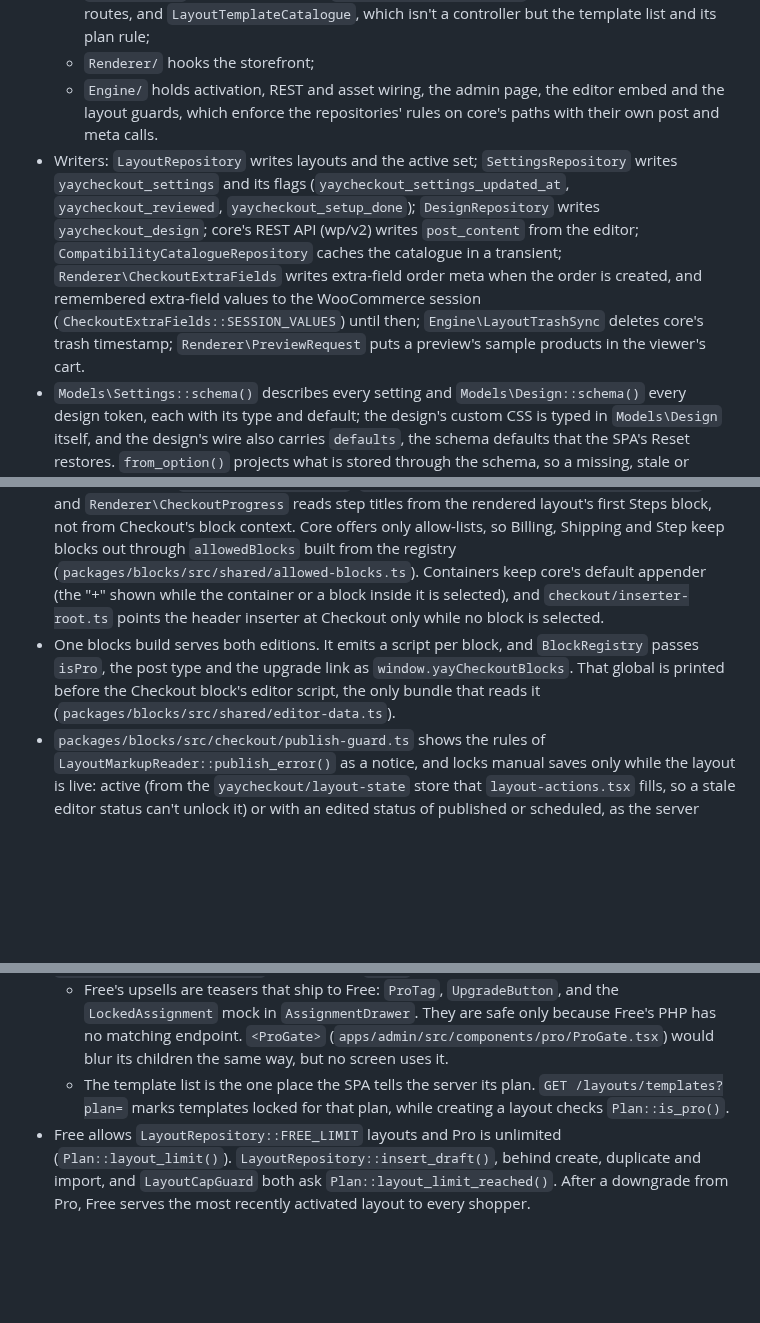
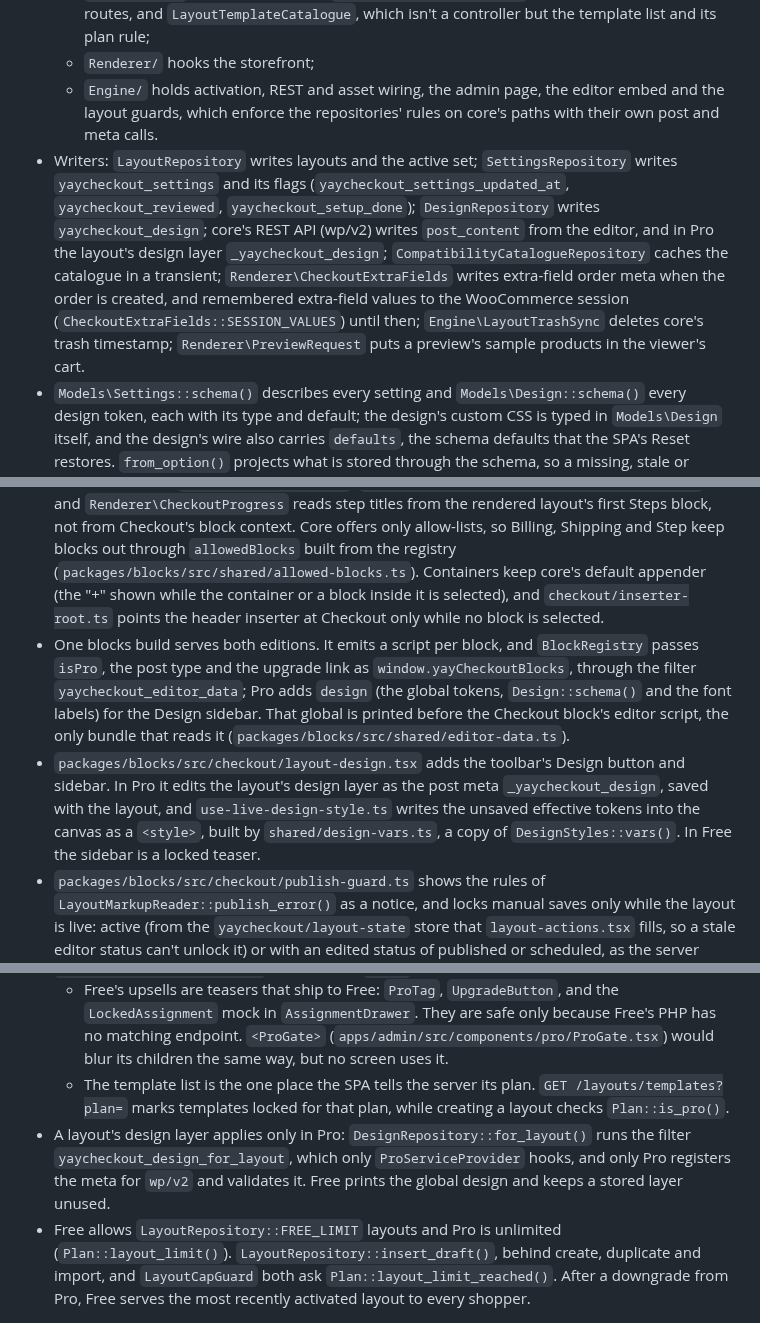
Before and after one commit to YayCommerce/YayCheckout, a Markdown page: docs/architecture.md, 3 parts joined by grey strips. Drawn GitHub-style; blank space fills up the shorter version.

Commit message:
docs: record the layout design override layer
Co-Authored-By: Claude Opus 5.5 <noreply@anthropic.com>

```diff
--- a/docs/architecture.md
+++ b/docs/architecture.md
@@ -36,7 +36,7 @@ Commands and hard rules live in [CLAUDE.md](../CLAUDE.md). Citations give a path
   - `Controllers/` are thin, apart from `LayoutCoreRestController`, which gates core's layout routes, and `LayoutTemplateCatalogue`, which isn't a controller but the template list and its plan rule;
   - `Renderer/` hooks the storefront;
   - `Engine/` holds activation, REST and asset wiring, the admin page, the editor embed and the layout guards, which enforce the repositories' rules on core's paths with their own post and meta calls.
-- Writers: `LayoutRepository` writes layouts and the active set; `SettingsRepository` writes `yaycheckout_settings` and its flags (`yaycheckout_settings_updated_at`, `yaycheckout_reviewed`, `yaycheckout_setup_done`); `DesignRepository` writes `yaycheckout_design`; core's REST API (wp/v2) writes `post_content` from the editor; `CompatibilityCatalogueRepository` caches the catalogue in a transient; `Renderer\CheckoutExtraFields` writes extra-field order meta when the order is created, and remembered extra-field values to the WooCommerce session (`CheckoutExtraFields::SESSION_VALUES`) until then; `Engine\LayoutTrashSync` deletes core's trash timestamp; `Renderer\PreviewRequest` puts a preview's sample products in the viewer's cart.
+- Writers: `LayoutRepository` writes layouts and the active set; `SettingsRepository` writes `yaycheckout_settings` and its flags (`yaycheckout_settings_updated_at`, `yaycheckout_reviewed`, `yaycheckout_setup_done`); `DesignRepository` writes `yaycheckout_design`; core's REST API (wp/v2) writes `post_content` from the editor, and in Pro the layout's design layer `_yaycheckout_design`; `CompatibilityCatalogueRepository` caches the catalogue in a transient; `Renderer\CheckoutExtraFields` writes extra-field order meta when the order is created, and remembered extra-field values to the WooCommerce session (`CheckoutExtraFields::SESSION_VALUES`) until then; `Engine\LayoutTrashSync` deletes core's trash timestamp; `Renderer\PreviewRequest` puts a preview's sample products in the viewer's cart.
 - `Models\Settings::schema()` describes every setting and `Models\Design::schema()` every design token, each with its type and default; the design's custom CSS is typed in `Models\Design` itself, and the design's wire also carries `defaults`, the schema defaults that the SPA's Reset restores. `from_option()` projects what is stored through the schema, so a missing, stale or invalid value reads as its default and the SPA never meets an unknown shape; `sanitize()` checks a write against the same schema.
 - `POST /setup` (`Controllers\SetupRestController::complete_setup()`) validates the template and design before its first write, then creates the draft, saves the design and marks setup done. Once setup is done it answers 409, so a later retry can't add a second draft; two overlapping requests both pass the check. A re-run from Settings sends `rerun`, which skips that check and always adds a draft. `LayoutTemplateCatalogue::assert_available()` decides which templates a plan may pick, but the draft is `LayoutRepository::default_markup()` whatever the template. `POST /mark-setup-done`, the wizard's Skip, sets the flag without a layout.
 
@@ -80,7 +80,8 @@ Commands and hard rules live in [CLAUDE.md](../CLAUDE.md). Citations give a path
 
 - Blocks are dynamic: each `packages/blocks/src/<block>/` has a `block.json` and a `render.php`, and `save()` emits no markup of its own. Leaf blocks return null, and Checkout, Billing, Shipping and Order Summary save only their inner blocks (`saveNestedBlocks()` in `packages/blocks/src/shared/register-dynamic-block.tsx`). So a renamed attribute needs a default in `render.php`, not a block deprecation. `@wordpress/scripts` copies both into `assets/dist/blocks/<block>/`.
 - `Blocks\BlockRegistry::register_blocks()` registers every built directory it finds, in `BlockRegistry::ORDER` (the inserter's order), so with no build there are no blocks. `allowed_blocks()` keeps `yaycheckout/*` blocks in the layout editor only, and WooCommerce's Checkout block out of it. In every other editor it turns "all blocks" into the list of blocks registered on the server, so a block registered only in JavaScript is left out. Placement rules live in each `block.json` (`parent`, `ancestor`, `supports.multiple`). Progress and the Next and Previous Step buttons have no ancestor rule, so they can sit outside Checkout. Their storefront scripts fall back to the page's one `.yaycheckout-checkout` (`packages/blocks/src/shared/checkout-root.ts`), and `Renderer\CheckoutProgress` reads step titles from the rendered layout's first Steps block, not from Checkout's block context. Core offers only allow-lists, so Billing, Shipping and Step keep blocks out through `allowedBlocks` built from the registry (`packages/blocks/src/shared/allowed-blocks.ts`). Containers keep core's default appender (the "+" shown while the container or a block inside it is selected), and `checkout/inserter-root.ts` points the header inserter at Checkout only while no block is selected.
-- One blocks build serves both editions. It emits a script per block, and `BlockRegistry` passes `isPro`, the post type and the upgrade link as `window.yayCheckoutBlocks`. That global is printed before the Checkout block's editor script, the only bundle that reads it (`packages/blocks/src/shared/editor-data.ts`).
+- One blocks build serves both editions. It emits a script per block, and `BlockRegistry` passes `isPro`, the post type and the upgrade link as `window.yayCheckoutBlocks`, through the filter `yaycheckout_editor_data`; Pro adds `design` (the global tokens, `Design::schema()` and the font labels) for the Design sidebar. That global is printed before the Checkout block's editor script, the only bundle that reads it (`packages/blocks/src/shared/editor-data.ts`).
+- `packages/blocks/src/checkout/layout-design.tsx` adds the toolbar's Design button and sidebar. In Pro it edits the layout's design layer as the post meta `_yaycheckout_design`, saved with the layout, and `use-live-design-style.ts` writes the unsaved effective tokens into the canvas as a `<style>`, built by `shared/design-vars.ts`, a copy of `DesignStyles::vars()`. In Free the sidebar is a locked teaser.
 - `packages/blocks/src/checkout/publish-guard.ts` shows the rules of `LayoutMarkupReader::publish_error()` as a notice, and locks manual saves only while the layout is live: active (from the `yaycheckout/layout-state` store that `layout-actions.tsx` fills, so a stale editor status can't unlock it) or with an edited status of published or scheduled, as the server does; a draft saves freely, and autosave isn't locked. `packages/blocks/src/checkout/layout-actions.tsx` puts Save, plus Activate or Deactivate, in the editor header: Save keeps the status, Activate (held while the rules object) saves unsaved edits first, and both call the `activate` / `deactivate` routes, then reload the post record into the editor so the next save doesn't send the old status. Its Preview opens a `preview-link` in a new tab, which renders the saved markup; unsaved edits don't show. It reads `is_active` from `GET /layouts/{id}`, since `window.yayCheckoutBlocks` is printed before the post is known.
 - The admin edits a layout in core's `post.php` editor inside a modal iframe with `?yc-embed=1`. `Engine\Admin\LayoutEditorEmbed` hides the wp-admin chrome and tags the editor's REST calls with `X-YayCheckout-Embed`, and `LayoutCoreRestController::delete_item_permissions_check()` refuses delete for them: after a trash, core navigates the frame to a screen the modal can't host. Drafts save through core's REST API, so autosave and revisions come free. On every layout edit, embedded or not, `Engine\Admin\LayoutEditorCanvas` adds a canvas style through `block_editor_settings_all` that resets the theme's content size, wide size and root padding and hides the title field, so a layout's name is set when it is created and can't be changed after. It also hides the document bar and the Publish date row on layout screens, and the post type leaves out `page-attributes`, so there is no Parent row: the manager and the editor's Activate own a layout's status, and none has a parent. Core's Publish, Save draft, saved state, Switch to draft and Status row are hidden too, but only under `body.yaycheckout-has-layout-actions`, which `layout-actions.tsx` adds once its buttons mount, so a header it can't find leaves core's controls in place. Nothing passes messages between the frame and the SPA: the SPA refetches its layouts when the modal closes, and closing it doesn't ask about unsaved edits.
 
@@ -91,6 +92,7 @@ Commands and hard rules live in [CLAUDE.md](../CLAUDE.md). Citations give a path
 - SPA: `YAYCHECKOUT_PLAN` becomes `__YAYCHECKOUT_PLAN__` in `apps/admin/vite.config.ts`. With it unset, the dev server uses `pro` and a build uses `free`; `release` sets it from `--plan`. `apps/admin/src/lib/plan.ts` exposes it as `isPro`.
   - Free's upsells are teasers that ship to Free: `ProTag`, `UpgradeButton`, and the `LockedAssignment` mock in `AssignmentDrawer`. They are safe only because Free's PHP has no matching endpoint. `<ProGate>` (`apps/admin/src/components/pro/ProGate.tsx`) would blur its children the same way, but no screen uses it.
   - The template list is the one place the SPA tells the server its plan. `GET /layouts/templates?plan=` marks templates locked for that plan, while creating a layout checks `Plan::is_pro()`.
+- A layout's design layer applies only in Pro: `DesignRepository::for_layout()` runs the filter `yaycheckout_design_for_layout`, which only `ProServiceProvider` hooks, and only Pro registers the meta for `wp/v2` and validates it. Free prints the global design and keeps a stored layer unused.
 - Free allows `LayoutRepository::FREE_LIMIT` layouts and Pro is unlimited (`Plan::layout_limit()`). `LayoutRepository::insert_draft()`, behind create, duplicate and import, and `LayoutCapGuard` both ask `Plan::layout_limit_reached()`. After a downgrade from Pro, Free serves the most recently activated layout to every shopper.
 
 ## SPA and WordPress
```
Also changed, not shown: other parts of docs/architecture.md (+1 -1 lines), docs/decisions/2026-10-09-layout-design-override-layer.md (added, +37 -0 lines).
